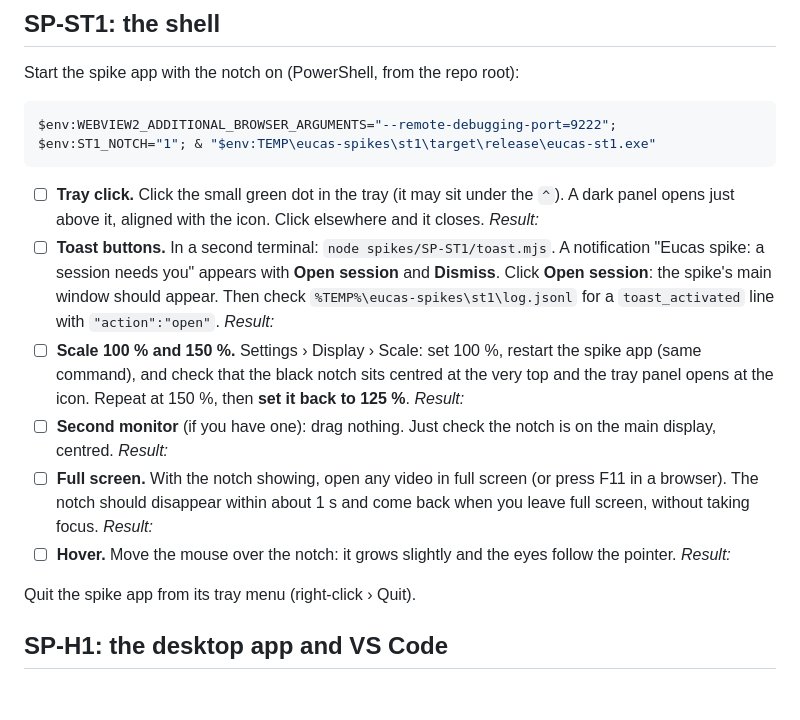
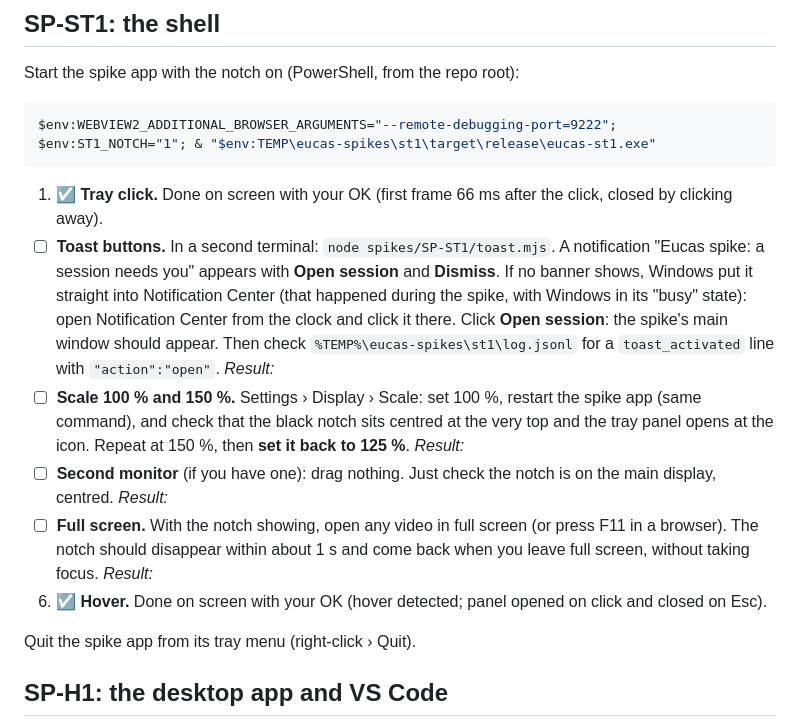
Before and after one commit to Majd-Alhakim/bench, a Markdown page: docs/spikes/G6-MANUAL-CHECKLIST.md, the part around the change. GitHub-like rendering; blank space fills up the shorter version.

Commit message:
docs(spike): manual checklist, tray click and hover done on screen
Co-Authored-By: Claude Opus 5.5 <noreply@anthropic.com>

````diff
--- a/docs/spikes/G6-MANUAL-CHECKLIST.md
+++ b/docs/spikes/G6-MANUAL-CHECKLIST.md
@@ -10,12 +10,12 @@ Start the spike app with the notch on (PowerShell, from the repo root):
 ```powershell
 $env:WEBVIEW2_ADDITIONAL_BROWSER_ARGUMENTS="--remote-debugging-port=9222"; $env:ST1_NOTCH="1"; & "$env:TEMP\eucas-spikes\st1\target\release\eucas-st1.exe"
 ```
-1. ☐ **Tray click.** Click the small green dot in the tray (it may sit under the `^`). A dark panel opens just above it, aligned with the icon. Click elsewhere and it closes. *Result:*
-2. ☐ **Toast buttons.** In a second terminal: `node spikes/SP-ST1/toast.mjs`. A notification "Eucas spike: a session needs you" appears with **Open session** and **Dismiss**. Click **Open session**: the spike's main window should appear. Then check `%TEMP%\eucas-spikes\st1\log.jsonl` for a `toast_activated` line with `"action":"open"`. *Result:*
+1. ☑ **Tray click.** Done on screen with your OK (first frame 66 ms after the click, closed by clicking away).
+2. ☐ **Toast buttons.** In a second terminal: `node spikes/SP-ST1/toast.mjs`. A notification "Eucas spike: a session needs you" appears with **Open session** and **Dismiss**. If no banner shows, Windows put it straight into Notification Center (that happened during the spike, with Windows in its "busy" state): open Notification Center from the clock and click it there. Click **Open session**: the spike's main window should appear. Then check `%TEMP%\eucas-spikes\st1\log.jsonl` for a `toast_activated` line with `"action":"open"`. *Result:*
 3. ☐ **Scale 100 % and 150 %.** Settings › Display › Scale: set 100 %, restart the spike app (same command), and check that the black notch sits centred at the very top and the tray panel opens at the icon. Repeat at 150 %, then **set it back to 125 %**. *Result:*
 4. ☐ **Second monitor** (if you have one): drag nothing. Just check the notch is on the main display, centred. *Result:*
 5. ☐ **Full screen.** With the notch showing, open any video in full screen (or press F11 in a browser). The notch should disappear within about 1 s and come back when you leave full screen, without taking focus. *Result:*
-6. ☐ **Hover.** Move the mouse over the notch: it grows slightly and the eyes follow the pointer. *Result:*
+6. ☑ **Hover.** Done on screen with your OK (hover detected; panel opened on click and closed on Esc).
 
 Quit the spike app from its tray menu (right-click › Quit).
 
````
